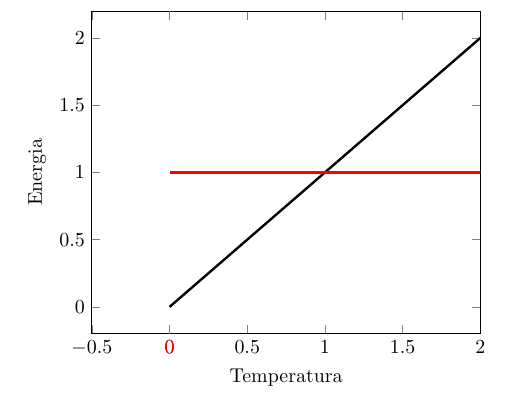
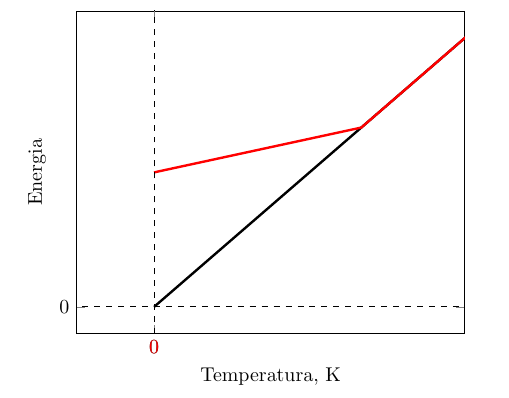
Before and after one commit to Jaclav/referat, a LaTeX document (rsc/feynman/f.tex): part of page 2 of 2, cut at the place of the change. Compiled offline with pdfLaTeX.

Commit message:
Unruh effect added

```diff
--- a/rsc/feynman/f.tex
+++ b/rsc/feynman/f.tex
@@ -75,18 +75,19 @@
 \newline
 
 \begin{tikzpicture}
-	\begin{axis}[xlabel={Temperatura}, ylabel={Energia}, scale=1, xmin=-0.5,xmax=2, domain=0:4,
-			extra x ticks={0}, extra x tick style={red},
+	\begin{axis}[xlabel={Temperatura, K}, ylabel={Energia}, scale=1, xmin=-0.5,xmax=2, domain=0:1,
+			ytick={0,3},xtick={0,3} ,extra x ticks={0}, extra x tick style={red},
 			%,xtick={3},xticklabels={$t^*$}
 		]
 
 		\addplot[very thick, black, domain=0:4] {
 			x >=0 ? x : 0
 		};
-		\addplot[black,very thick,red]{
-			1
+		\addplot[black,very thick,red,domain=0:4]{
+			x<= 1.4 ? x/4+1 : x
 		};
-
+		\draw[dashed, black] (0,-1) -- (0,2.5);
+		\draw[dashed, black] (-1,0) -- (3,0);
 	\end{axis}
 \end{tikzpicture}
 
```
Also changed, not shown: rsc/links.txt (+2 -0 lines), rsc/feynman/f.pdf, 5 other files.
